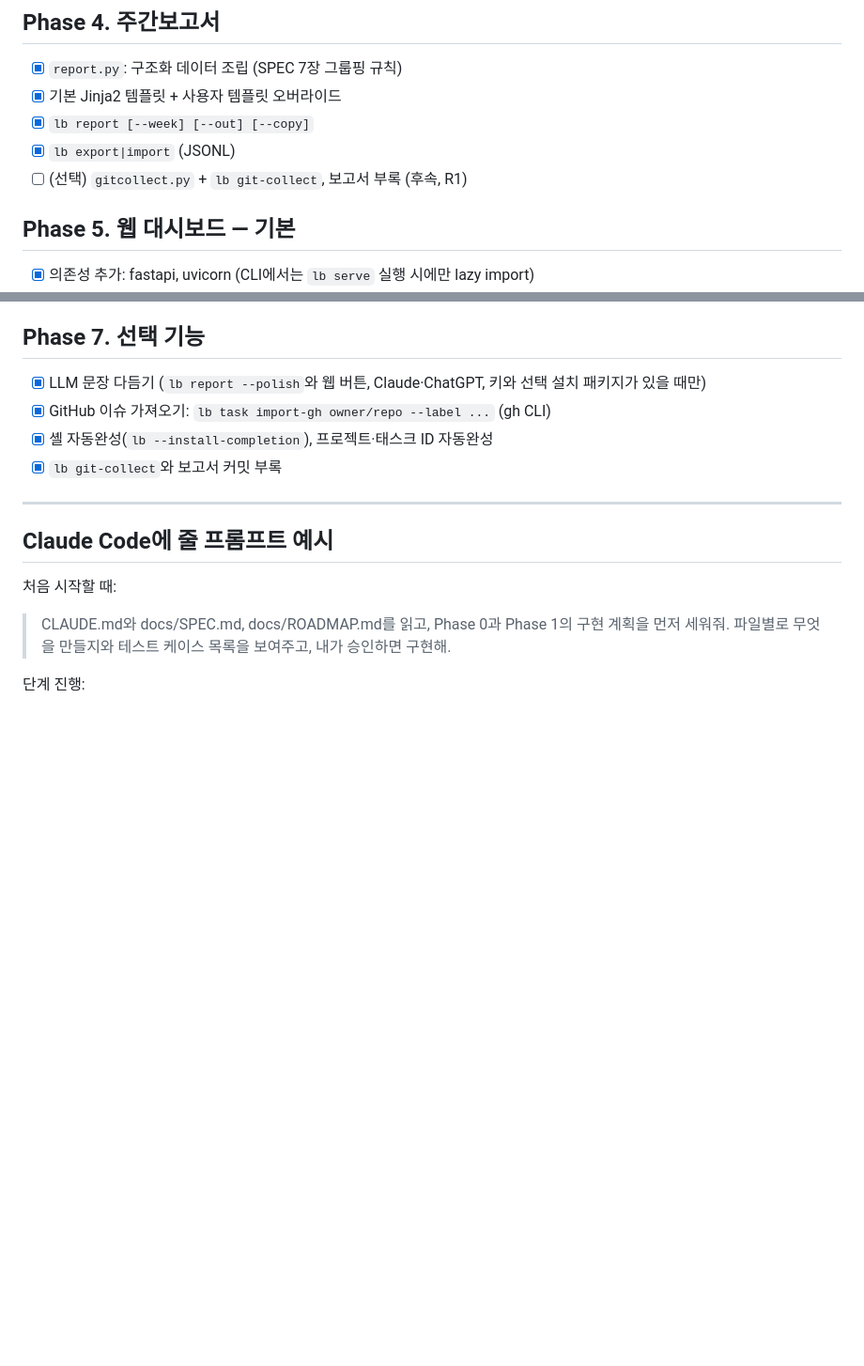
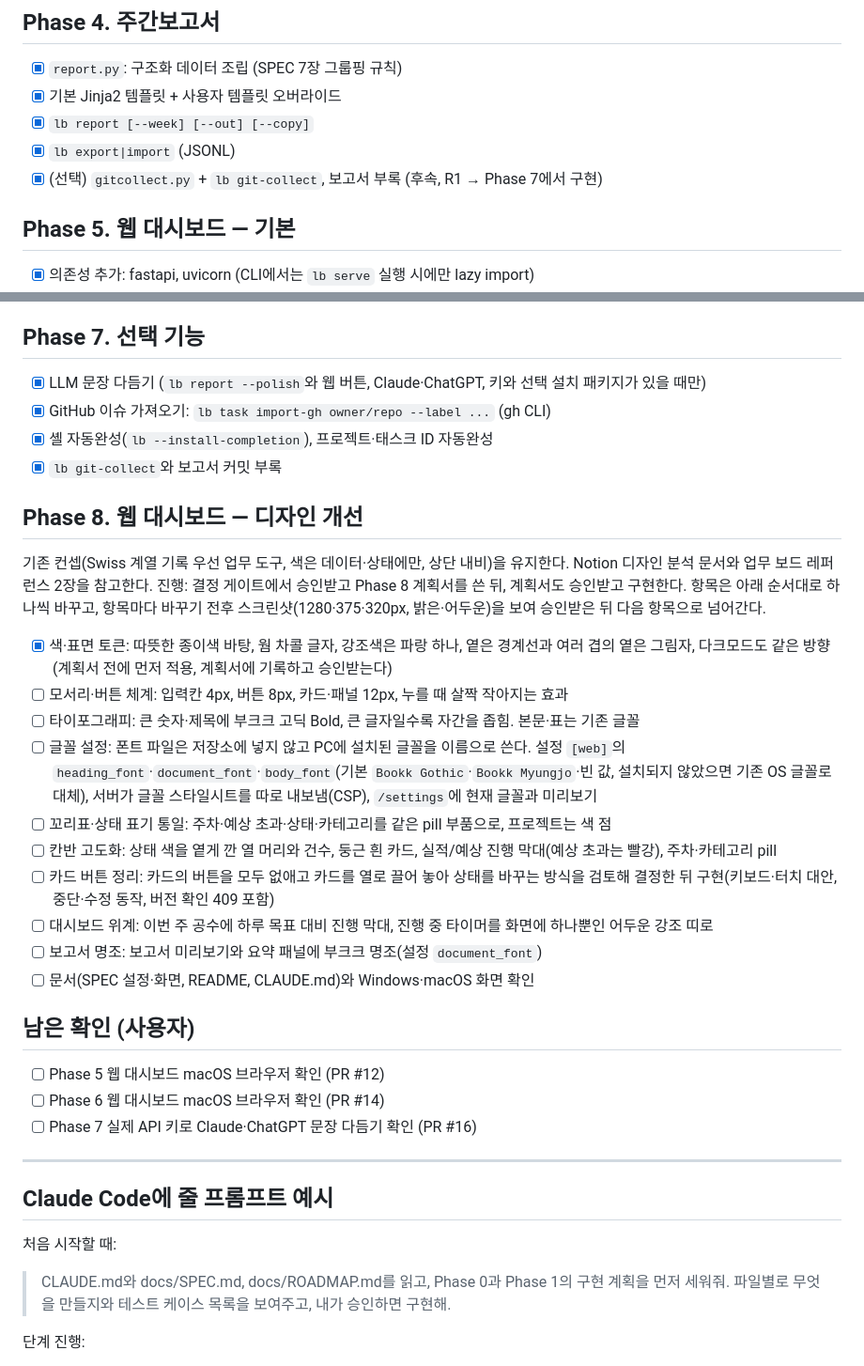
Before and after one commit to chanyoo-93/logbook, a Markdown page: docs/ROADMAP.md, 2 parts joined by grey strips. Shown at 94% size. GitHub-like rendering; blank space fills up the shorter version.

Commit message:
docs: ROADMAP에 Phase 8 디자인 개선과 남은 확인을 추가
승인한 디자인 개선 항목(색·표면 토큰, 모서리·버튼, 타이포그래피, 글꼴 설정, 꼬리표 통일, 칸반, 카드 버튼과 드래그 앤 드롭 검토, 대시보드 위계, 보고서 명조, 문서·확인)을 진행 순서대로 적고, 결정 게이트와 계획서 승인 뒤 항목별로 승인받아 진행한다고 적었다. 사용자가 나중에 할 확인(Phase 5·6 macOS, Phase 7 실제 키 다듬기)을 따로 모았다. Phase 4의 git-collect 줄은 Phase 7에서 구현했으므로 체크했다.

Co-Authored-By: Claude Opus 5.5 <noreply@anthropic.com>

```diff
--- a/docs/ROADMAP.md
+++ b/docs/ROADMAP.md
@@ -36,7 +36,7 @@ CLI만 필요하면 Phase 4까지, 웹 대시보드까지 원하면 Phase 6까
 - [x] 기본 Jinja2 템플릿 + 사용자 템플릿 오버라이드
 - [x] `lb report [--week] [--out] [--copy]`
 - [x] `lb export|import` (JSONL)
-- [ ] (선택) `gitcollect.py` + `lb git-collect`, 보고서 부록 (후속, R1)
+- [x] (선택) `gitcollect.py` + `lb git-collect`, 보고서 부록 (후속, R1 → Phase 7에서 구현)
 
 ## Phase 5. 웹 대시보드 — 기본
 - [x] 의존성 추가: fastapi, uvicorn (CLI에서는 `lb serve` 실행 시에만 lazy import)
@@ -56,6 +56,25 @@ CLI만 필요하면 Phase 4까지, 웹 대시보드까지 원하면 Phase 6까
 - [x] 셸 자동완성(`lb --install-completion`), 프로젝트·태스크 ID 자동완성
 - [x] `lb git-collect`와 보고서 커밋 부록
 
+## Phase 8. 웹 대시보드 — 디자인 개선
+기존 컨셉(Swiss 계열 기록 우선 업무 도구, 색은 데이터·상태에만, 상단 내비)을 유지한다. Notion 디자인 분석 문서와 업무 보드 레퍼런스 2장을 참고한다.
+진행: 결정 게이트에서 승인받고 Phase 8 계획서를 쓴 뒤, 계획서도 승인받고 구현한다. 항목은 아래 순서대로 하나씩 바꾸고, 항목마다 바꾸기 전후 스크린샷(1280·375·320px, 밝은·어두운)을 보여 승인받은 뒤 다음 항목으로 넘어간다.
+- [x] 색·표면 토큰: 따뜻한 종이색 바탕, 웜 차콜 글자, 강조색은 파랑 하나, 옅은 경계선과 여러 겹의 옅은 그림자, 다크모드도 같은 방향 (계획서 전에 먼저 적용, 계획서에 기록하고 승인받는다)
+- [ ] 모서리·버튼 체계: 입력칸 4px, 버튼 8px, 카드·패널 12px, 누를 때 살짝 작아지는 효과
+- [ ] 타이포그래피: 큰 숫자·제목에 부크크 고딕 Bold, 큰 글자일수록 자간을 좁힘. 본문·표는 기존 글꼴
+- [ ] 글꼴 설정: 폰트 파일은 저장소에 넣지 않고 PC에 설치된 글꼴을 이름으로 쓴다. 설정 `[web]`의 `heading_font`·`document_font`·`body_font`(기본 `Bookk Gothic`·`Bookk Myungjo`·빈 값, 설치되지 않았으면 기존 OS 글꼴로 대체), 서버가 글꼴 스타일시트를 따로 내보냄(CSP), `/settings`에 현재 글꼴과 미리보기
+- [ ] 꼬리표·상태 표기 통일: 주차·예상 초과·상태·카테고리를 같은 pill 부품으로, 프로젝트는 색 점
+- [ ] 칸반 고도화: 상태 색을 옅게 깐 열 머리와 건수, 둥근 흰 카드, 실적/예상 진행 막대(예상 초과는 빨강), 주차·카테고리 pill
+- [ ] 카드 버튼 정리: 카드의 버튼을 모두 없애고 카드를 열로 끌어 놓아 상태를 바꾸는 방식을 검토해 결정한 뒤 구현(키보드·터치 대안, 중단·수정 동작, 버전 확인 409 포함)
+- [ ] 대시보드 위계: 이번 주 공수에 하루 목표 대비 진행 막대, 진행 중 타이머를 화면에 하나뿐인 어두운 강조 띠로
+- [ ] 보고서 명조: 보고서 미리보기와 요약 패널에 부크크 명조(설정 `document_font`)
+- [ ] 문서(SPEC 설정·화면, README, CLAUDE.md)와 Windows·macOS 화면 확인
+
+## 남은 확인 (사용자)
+- [ ] Phase 5 웹 대시보드 macOS 브라우저 확인 (PR #12)
+- [ ] Phase 6 웹 대시보드 macOS 브라우저 확인 (PR #14)
+- [ ] Phase 7 실제 API 키로 Claude·ChatGPT 문장 다듬기 확인 (PR #16)
+
 ---
 
 ## Claude Code에 줄 프롬프트 예시
```
